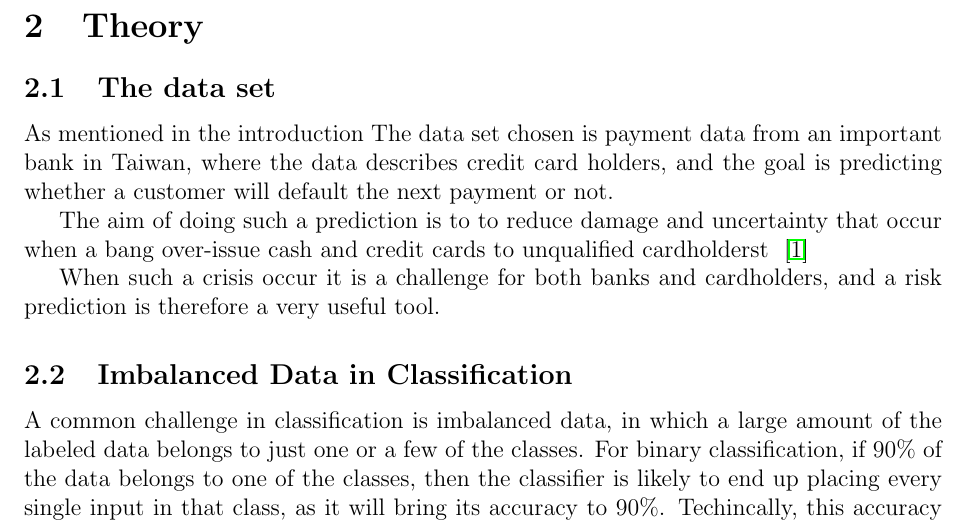
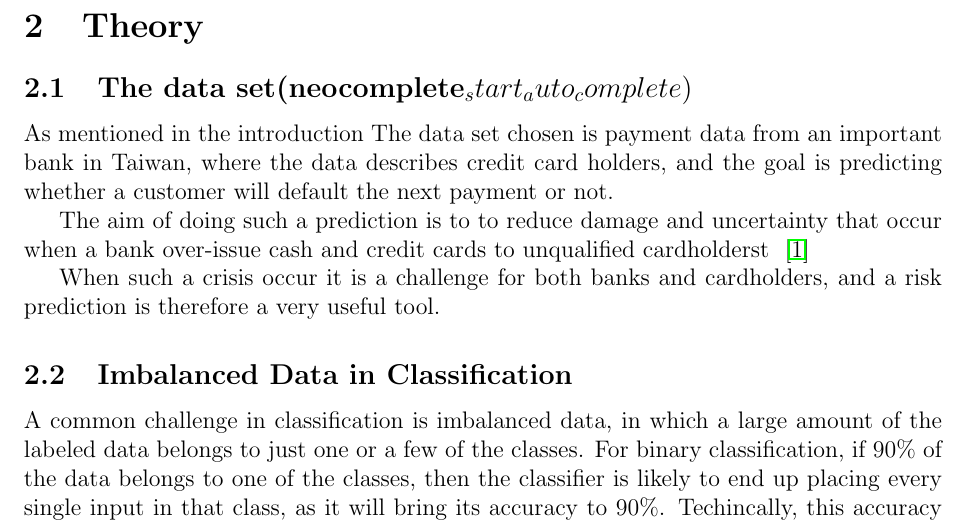
Before and after one commit to geirtul/fys-stk4155, a LaTeX paper (project3/report/main.tex, which reads project3/report/theory.tex): part of page 3 of 17, cut so that both start at the same text. Compiled offline with pdfLaTeX.

```diff
--- a/project3/report/theory.tex
+++ b/project3/report/theory.tex
@@ -1,12 +1,12 @@
 \section{Theory}
-\subsection{The data set}
+\subsection{The data set(neocomplete_start_auto_complete)}
 As mentioned in the introduction The data set chosen is payment data
 from an important bank in Taiwan, where the data describes credit card holders,
 and the goal is predicting whether a customer will default the next
 payment or not.
 
 The aim of doing such a prediction is to to reduce damage and
-uncertainty that occur when a bang over-issue cash and credit
+uncertainty that occur when a bank over-issue cash and credit
 cards to unqualified cardholderst ~\cite{ComparisonData}
 
 When such a crisis occur it is a challenge for both banks and
```
